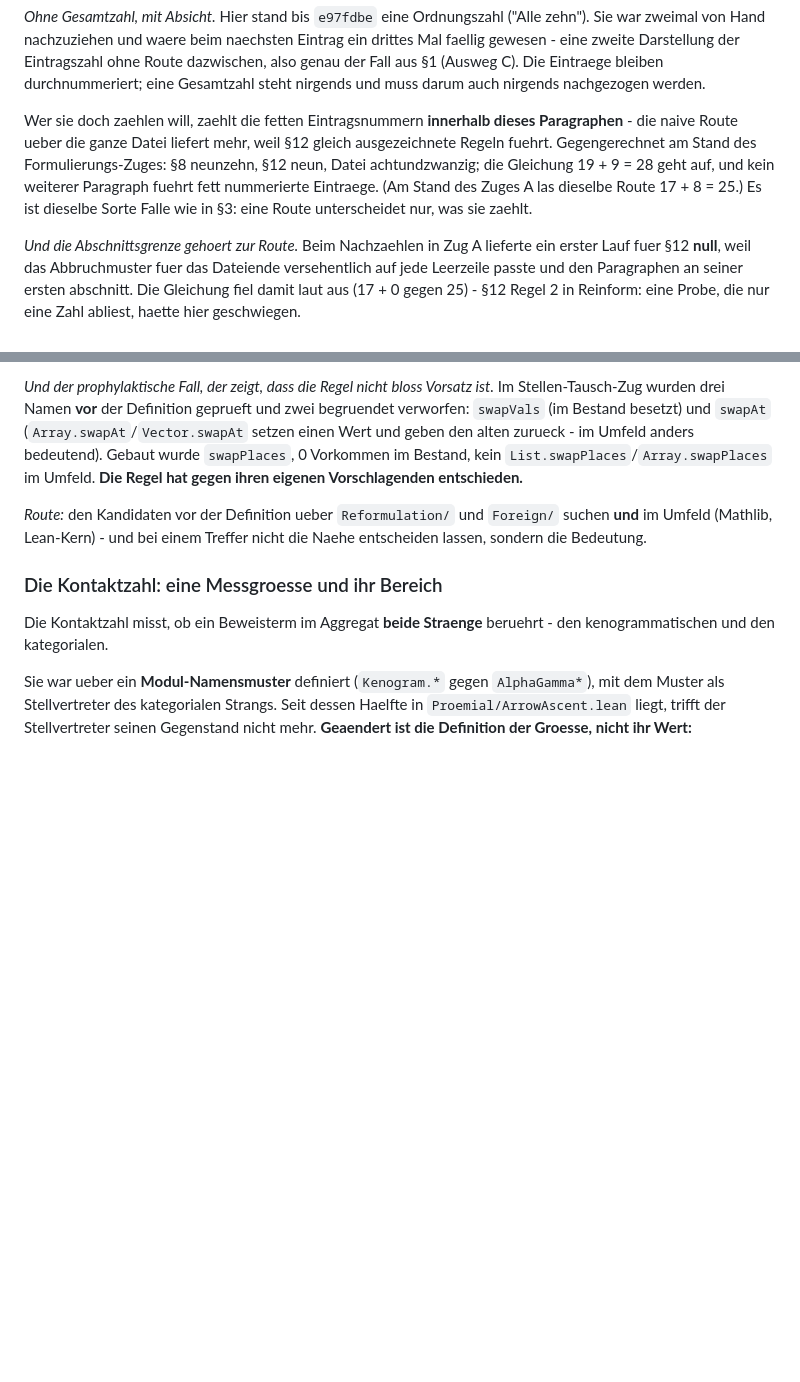
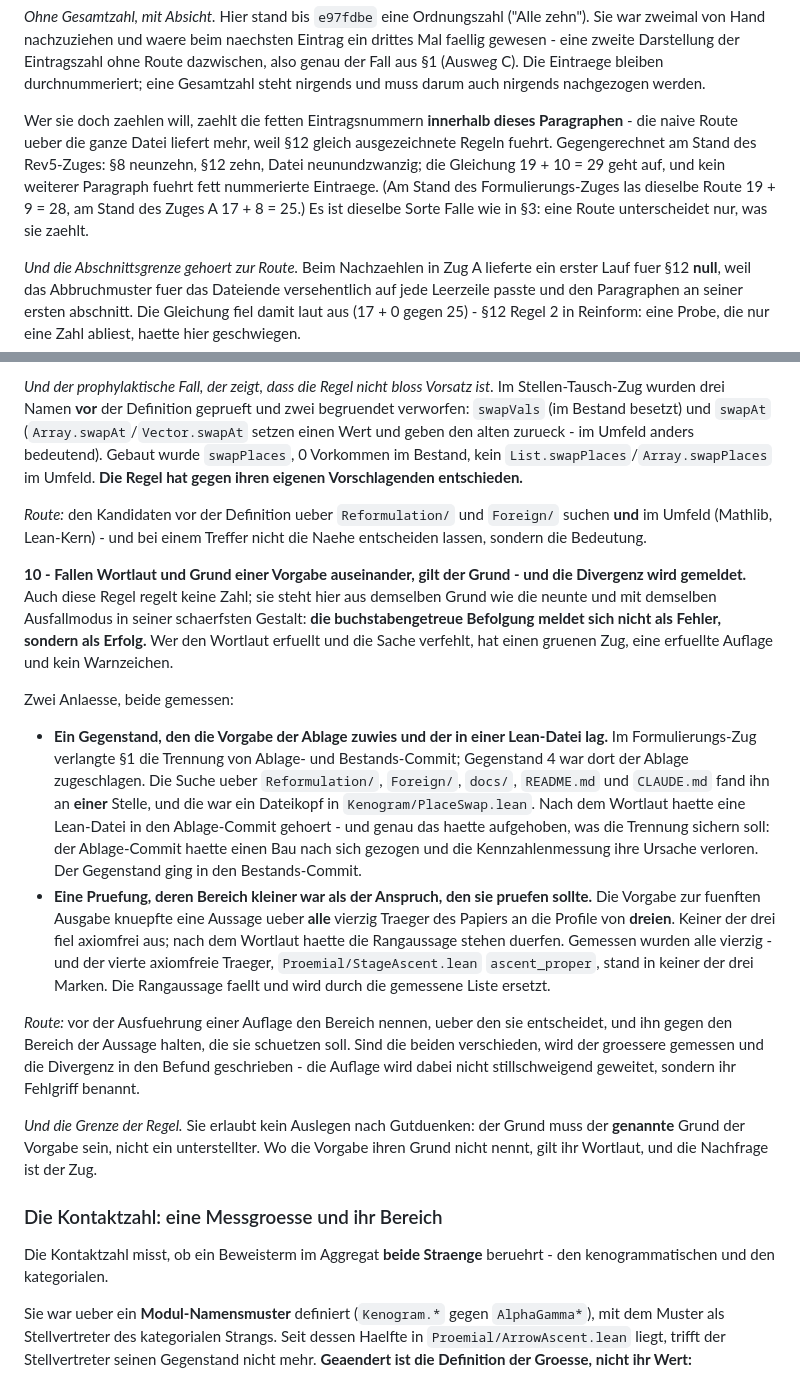
Before and after one commit to Stefan-Raffel/Polykontextural-Logische-Architektur, a Markdown page: CLAUDE.md, 2 parts joined by grey strips. GitHub-like rendering; blank space fills up the shorter version.

Commit message:
Rev5-Zug, Nachzug zur Abnahme: zehnte Messregel gesetzt
§12 Regel 10 — fallen Wortlaut und Grund einer Vorgabe auseinander, gilt der
Grund, und die Divergenz wird gemeldet.

Sie steht in §12, obwohl sie keine Zahl regelt: sie teilt mit der neunten den
Ausfallmodus, hier in seiner schaerfsten Form — die buchstabengetreue Befolgung
meldet sich nicht als Fehler, sondern als Erfolg. Gruener Zug, erfuellte
Auflage, kein Warnzeichen.

Zwei Anlaesse, beide gemessen: Gegenstand 4 des Formulierungs-Zuges, den §1 der
Ablage zuwies und dessen Fundstelle ein Dateikopf in Kenogram/PlaceSwap.lean
war; und die Vorgabe zur fuenften Ausgabe, die eine Rangaussage ueber alle
vierzig Traeger an die Profile von dreien knuepfte — gemessen wurden alle
vierzig, und der vierte axiomfreie Traeger (StageAscent.ascent_proper) stand in
keiner der drei Marken.

Dazu eine Route (Bereich der Auflage gegen Bereich der Aussage) und eine Grenze
(der Grund muss der genannte sein; sonst gilt der Wortlaut und die Nachfrage ist
der Zug) — ohne beides waere die Regel ein Vorsatz oder eine Ermaechtigung.

Selbstzaehlende Stelle in §8 nachgefuehrt und gegengerechnet:
§8 neunzehn, §12 zehn, Datei neunundzwanzig; 19 + 10 = 29 geht auf.

lake build gruen (1311 jobs). doc_lint.sh Exit 0; (C) 0, (D) 0, (E) 0.
(A.1) 67 und (A.2) 24 unveraendert — ein erster Wortlaut der Regel hob (A.1)
auf 68 ("seine einzige Fundstelle"); er nennt jetzt Route und Zahl statt des
Superlativs.

Co-Authored-By: Claude Opus 5 <noreply@anthropic.com>

```diff
--- a/CLAUDE.md
+++ b/CLAUDE.md
@@ -301,10 +301,10 @@ steht nirgends und muss darum auch nirgends nachgezogen werden.
 
 Wer sie doch zaehlen will, zaehlt die fetten Eintragsnummern **innerhalb dieses
 Paragraphen** - die naive Route ueber die ganze Datei liefert mehr, weil §12 gleich
-ausgezeichnete Regeln fuehrt. Gegengerechnet am Stand des Formulierungs-Zuges: §8
-neunzehn, §12 neun, Datei achtundzwanzig; die Gleichung 19 + 9 = 28 geht auf, und kein
-weiterer Paragraph fuehrt fett nummerierte Eintraege. (Am Stand des Zuges A las dieselbe
-Route 17 + 8 = 25.) Es ist dieselbe Sorte Falle wie in §3: eine Route
+ausgezeichnete Regeln fuehrt. Gegengerechnet am Stand des Rev5-Zuges: §8
+neunzehn, §12 zehn, Datei neunundzwanzig; die Gleichung 19 + 10 = 29 geht auf, und kein
+weiterer Paragraph fuehrt fett nummerierte Eintraege. (Am Stand des Formulierungs-Zuges las
+dieselbe Route 19 + 9 = 28, am Stand des Zuges A 17 + 8 = 25.) Es ist dieselbe Sorte Falle wie in §3: eine Route
 unterscheidet nur, was sie zaehlt.
 
 *Und die Abschnittsgrenze gehoert zur Route.* Beim Nachzaehlen in Zug A lieferte ein erster
@@ -877,6 +877,39 @@ setzen einen Wert und geben den alten zurueck - im Umfeld anders bedeutend). Geb
 **und** im Umfeld (Mathlib, Lean-Kern) - und bei einem Treffer nicht die Naehe entscheiden
 lassen, sondern die Bedeutung.
 
+**10 - Fallen Wortlaut und Grund einer Vorgabe auseinander, gilt der Grund - und die
+Divergenz wird gemeldet.** Auch diese Regel regelt keine Zahl; sie steht hier aus demselben
+Grund wie die neunte und mit demselben Ausfallmodus in seiner schaerfsten Gestalt: **die
+buchstabengetreue Befolgung meldet sich nicht als Fehler, sondern als Erfolg.** Wer den
+Wortlaut erfuellt und die Sache verfehlt, hat einen gruenen Zug, eine erfuellte Auflage und
+kein Warnzeichen.
+
+Zwei Anlaesse, beide gemessen:
+
+- **Ein Gegenstand, den die Vorgabe der Ablage zuwies und der in einer Lean-Datei lag.** Im
+  Formulierungs-Zug verlangte §1 die Trennung von Ablage- und Bestands-Commit; Gegenstand 4
+  war dort der Ablage zugeschlagen. Die Suche ueber `Reformulation/`, `Foreign/`, `docs/`,
+  `README.md` und `CLAUDE.md` fand ihn an **einer** Stelle, und die war ein Dateikopf in
+  `Kenogram/PlaceSwap.lean`. Nach dem Wortlaut haette eine Lean-Datei in den Ablage-Commit
+  gehoert - und genau das haette aufgehoben, was die Trennung sichern soll: der
+  Ablage-Commit haette einen Bau nach sich gezogen und die Kennzahlenmessung ihre Ursache
+  verloren. Der Gegenstand ging in den Bestands-Commit.
+- **Eine Pruefung, deren Bereich kleiner war als der Anspruch, den sie pruefen sollte.** Die
+  Vorgabe zur fuenften Ausgabe knuepfte eine Aussage ueber **alle** vierzig Traeger des
+  Papiers an die Profile von **dreien**. Keiner der drei fiel axiomfrei aus; nach dem
+  Wortlaut haette die Rangaussage stehen duerfen. Gemessen wurden alle vierzig - und der
+  vierte axiomfreie Traeger, `Proemial/StageAscent.lean` `ascent_proper`, stand in keiner
+  der drei Marken. Die Rangaussage faellt und wird durch die gemessene Liste ersetzt.
+
+*Route:* vor der Ausfuehrung einer Auflage den Bereich nennen, ueber den sie entscheidet,
+und ihn gegen den Bereich der Aussage halten, die sie schuetzen soll. Sind die beiden
+verschieden, wird der groessere gemessen und die Divergenz in den Befund geschrieben - die
+Auflage wird dabei nicht stillschweigend geweitet, sondern ihr Fehlgriff benannt.
+
+*Und die Grenze der Regel.* Sie erlaubt kein Auslegen nach Gutduenken: der Grund muss der
+**genannte** Grund der Vorgabe sein, nicht ein unterstellter. Wo die Vorgabe ihren Grund
+nicht nennt, gilt ihr Wortlaut, und die Nachfrage ist der Zug.
+
 ### Die Kontaktzahl: eine Messgroesse und ihr Bereich
 
 Die Kontaktzahl misst, ob ein Beweisterm im Aggregat **beide Straenge** beruehrt - den
```
